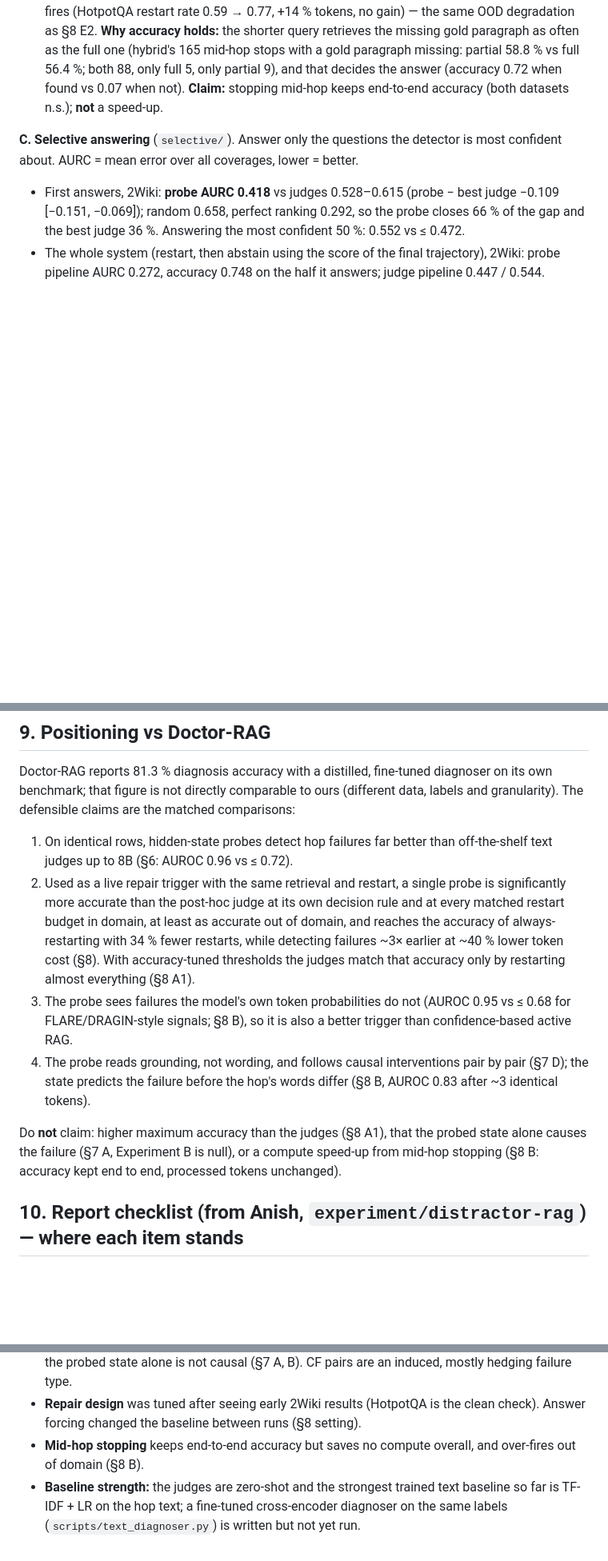
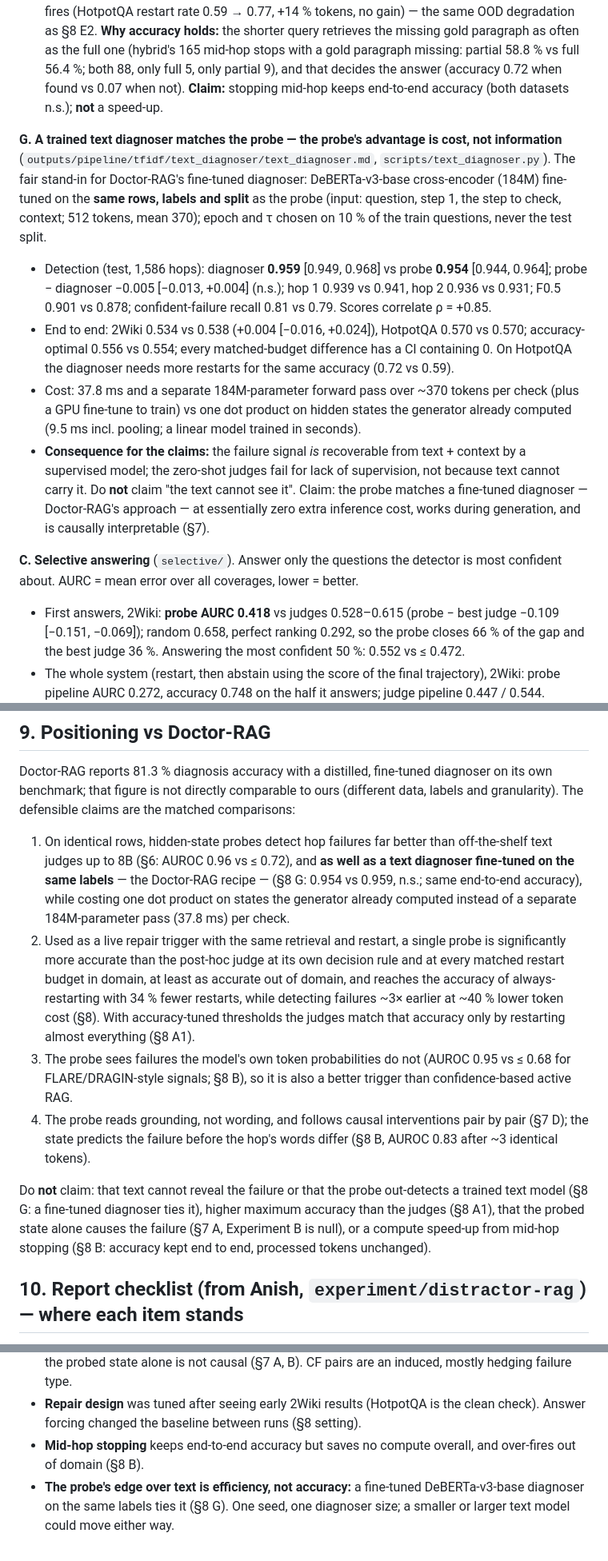
Before and after one commit to ANLPproject/LinguaFranca, a Markdown page: imppoints.md, 3 parts joined by grey strips. Shown at 80% size. Rendered like a GitHub page; blank space fills up the shorter version.

Commit message:
Trained text diagnoser results: ties the probe (AUROC 0.959 vs 0.954, same e2e accuracy); imppoints claims reframed to cost + mechanism

```diff
--- a/imppoints.md
+++ b/imppoints.md
@@ -273,6 +273,12 @@ Run: `pipeline_tfidf_v2_r2_shared_dense_probes_lr_C0.01_L12` (Havish; `outputs/p
 
   58 % (2Wiki) of the hybrid's restarts happen mid-hop and 80 % of those retrieve different paragraphs, yet accuracy holds (fixed 115 vs 108, broken 9 vs 10) and matches always-restart-after-hop-2 (0.554) at 0.67 vs 0.98 restarts. Generated tokens −7 % on 2Wiki, but total processed tokens are unchanged (slightly more restarts). Out of domain the prefix probe over-fires (HotpotQA restart rate 0.59 → 0.77, +14 % tokens, no gain) — the same OOD degradation as §8 E2. **Why accuracy holds:** the shorter query retrieves the missing gold paragraph as often as the full one (hybrid's 165 mid-hop stops with a gold paragraph missing: partial 58.8 % vs full 56.4 %; both 88, only full 5, only partial 9), and that decides the answer (accuracy 0.72 when found vs 0.07 when not). **Claim:** stopping mid-hop keeps end-to-end accuracy (both datasets n.s.); **not** a speed-up.
 
+**G. A trained text diagnoser matches the probe — the probe's advantage is cost, not information** (`outputs/pipeline/tfidf/text_diagnoser/text_diagnoser.md`, `scripts/text_diagnoser.py`). The fair stand-in for Doctor-RAG's fine-tuned diagnoser: DeBERTa-v3-base cross-encoder (184M) fine-tuned on the **same rows, labels and split** as the probe (input: question, step 1, the step to check, context; 512 tokens, mean 370); epoch and τ chosen on 10 % of the train questions, never the test split.
+* Detection (test, 1,586 hops): diagnoser **0.959** [0.949, 0.968] vs probe **0.954** [0.944, 0.964]; probe − diagnoser −0.005 [−0.013, +0.004] (n.s.); hop 1 0.939 vs 0.941, hop 2 0.936 vs 0.931; F0.5 0.901 vs 0.878; confident-failure recall 0.81 vs 0.79. Scores correlate ρ = +0.85.
+* End to end: 2Wiki 0.534 vs 0.538 (+0.004 [−0.016, +0.024]), HotpotQA 0.570 vs 0.570; accuracy-optimal 0.556 vs 0.554; every matched-budget difference has a CI containing 0. On HotpotQA the diagnoser needs more restarts for the same accuracy (0.72 vs 0.59).
+* Cost: 37.8 ms and a separate 184M-parameter forward pass over ~370 tokens per check (plus a GPU fine-tune to train) vs one dot product on hidden states the generator already computed (9.5 ms incl. pooling; a linear model trained in seconds).
+* **Consequence for the claims:** the failure signal *is* recoverable from text + context by a supervised model; the zero-shot judges fail for lack of supervision, not because text cannot carry it. Do **not** claim "the text cannot see it". Claim: the probe matches a fine-tuned diagnoser — Doctor-RAG's approach — at essentially zero extra inference cost, works during generation, and is causally interpretable (§7).
+
 **C. Selective answering** (`selective/`). Answer only the questions the detector is most confident about. AURC = mean error over all coverages, lower = better.
 * First answers, 2Wiki: **probe AURC 0.418** vs judges 0.528–0.615 (probe − best judge −0.109 [−0.151, −0.069]); random 0.658, perfect ranking 0.292, so the probe closes 66 % of the gap and the best judge 36 %. Answering the most confident 50 %: 0.552 vs ≤ 0.472.
 * The whole system (restart, then abstain using the score of the final trajectory), 2Wiki: probe pipeline AURC 0.272, accuracy 0.748 on the half it answers; judge pipeline 0.447 / 0.544.
@@ -337,12 +343,12 @@ Numbers: `outputs/pipeline/tfidf_v2_r2_shared/results.md`; paper-ready text: `ou
 
 ## 9. Positioning vs Doctor-RAG
 Doctor-RAG reports 81.3 % diagnosis accuracy with a distilled, fine-tuned diagnoser on its own benchmark; that figure is not directly comparable to ours (different data, labels and granularity). The defensible claims are the matched comparisons:
-1. On identical rows, hidden-state probes detect hop failures far better than off-the-shelf text judges up to 8B (§6: AUROC 0.96 vs ≤ 0.72).
+1. On identical rows, hidden-state probes detect hop failures far better than off-the-shelf text judges up to 8B (§6: AUROC 0.96 vs ≤ 0.72), and **as well as a text diagnoser fine-tuned on the same labels** — the Doctor-RAG recipe — (§8 G: 0.954 vs 0.959, n.s.; same end-to-end accuracy), while costing one dot product on states the generator already computed instead of a separate 184M-parameter pass (37.8 ms) per check.
 2. Used as a live repair trigger with the same retrieval and restart, a single probe is significantly more accurate than the post-hoc judge at its own decision rule and at every matched restart budget in domain, at least as accurate out of domain, and reaches the accuracy of always-restarting with 34 % fewer restarts, while detecting failures ~3× earlier at ~40 % lower token cost (§8). With accuracy-tuned thresholds the judges match that accuracy only by restarting almost everything (§8 A1).
 3. The probe sees failures the model's own token probabilities do not (AUROC 0.95 vs ≤ 0.68 for FLARE/DRAGIN-style signals; §8 B), so it is also a better trigger than confidence-based active RAG.
 4. The probe reads grounding, not wording, and follows causal interventions pair by pair (§7 D); the state predicts the failure before the hop's words differ (§8 B, AUROC 0.83 after ~3 identical tokens).
 
-Do **not** claim: higher maximum accuracy than the judges (§8 A1), that the probed state alone causes the failure (§7 A, Experiment B is null), or a compute speed-up from mid-hop stopping (§8 B: accuracy kept end to end, processed tokens unchanged).
+Do **not** claim: that text cannot reveal the failure or that the probe out-detects a trained text model (§8 G: a fine-tuned diagnoser ties it), higher maximum accuracy than the judges (§8 A1), that the probed state alone causes the failure (§7 A, Experiment B is null), or a compute speed-up from mid-hop stopping (§8 B: accuracy kept end to end, processed tokens unchanged).
 
 ## 10. Report checklist (from Anish, `experiment/distractor-rag`) — where each item stands
 1. Data-imbalance numbers — §1 (full10) and §1b (TF-IDF: hop-1 19.6 %, hop-2 65.5 % failures).
@@ -371,4 +377,4 @@ Appendix: `robustness/reliability.png` (calibration), `outputs/pipeline/tfidf/on
 * **Causal claims** are about the input-side entity representation and the probe's alignment with it; the probed state alone is not causal (§7 A, B). CF pairs are an induced, mostly hedging failure type.
 * **Repair design** was tuned after seeing early 2Wiki results (HotpotQA is the clean check). Answer forcing changed the baseline between runs (§8 setting).
 * **Mid-hop stopping** keeps end-to-end accuracy but saves no compute overall, and over-fires out of domain (§8 B).
-* **Baseline strength:** the judges are zero-shot and the strongest trained text baseline so far is TF-IDF + LR on the hop text; a fine-tuned cross-encoder diagnoser on the same labels (`scripts/text_diagnoser.py`) is written but not yet run.
+* **The probe's edge over text is efficiency, not accuracy:** a fine-tuned DeBERTa-v3-base diagnoser on the same labels ties it (§8 G). One seed, one diagnoser size; a smaller or larger text model could move either way.
```
Also changed, not shown: other parts of imppoints.md (+2 -2 lines), 1 other file.
